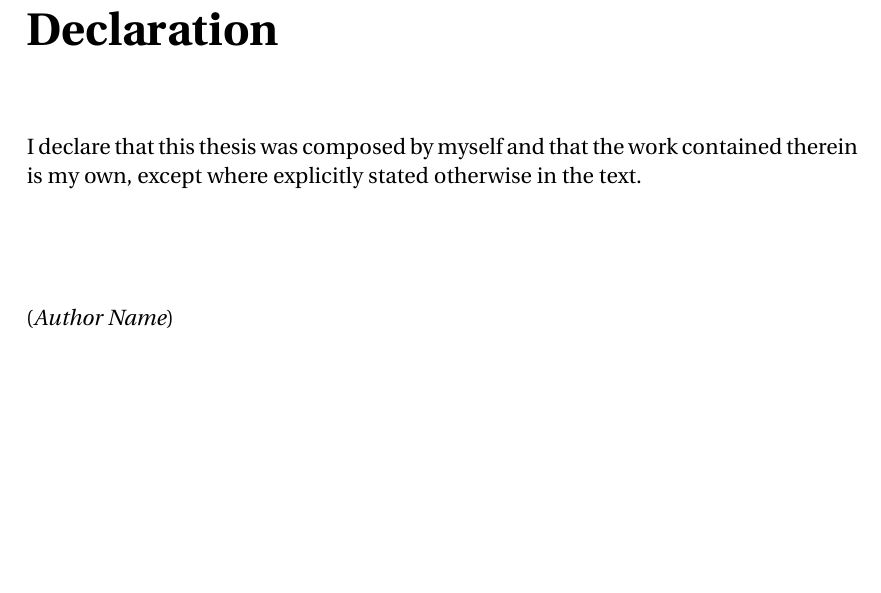
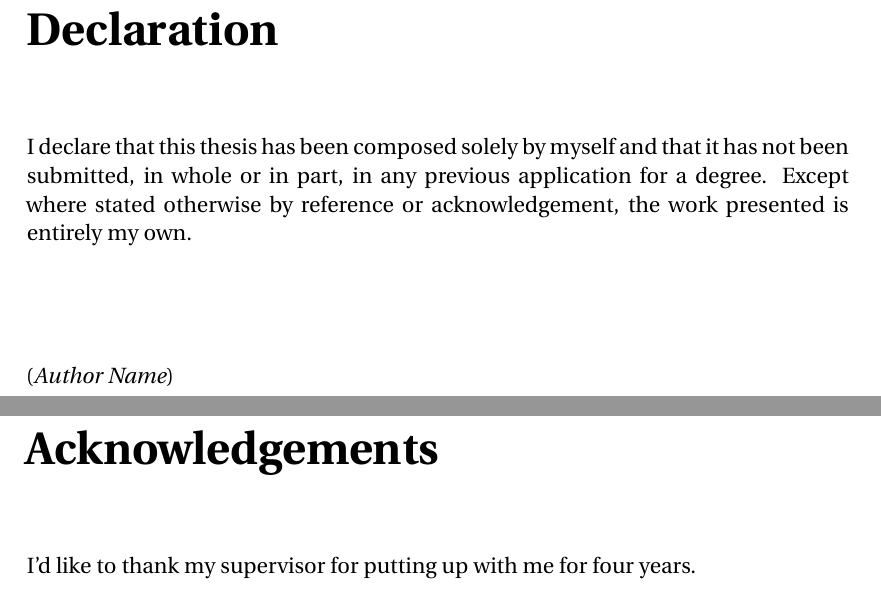
Before and after one commit to Foggalong/edinburgh-math-latex, a LaTeX thesis (example-report.tex, which reads edmaths.sty): part of page 3 of 10 before the commit and two parts of pages 3 and 7 of 12 after it, the two joined at a grey line, cut so that both start at the same text, the shorter picture padded with empty space. Compiled offline with XeLaTeX; a missing font is replaced by an installed copy or a similar font.

Commit message:
Updated the packagr to conform to modern thesis format guidance and institutional nomenclature: Changed the implementation of the declaration to allow it to be edited within the document (and included an example from the University guidance documentin the example report); defined environments for lay summary, acknowledgements; added option for a sans-serif font (Computer Modern Bright); added option to declare a short version of the title for headers if the fancyhdr option is used.

```diff
--- a/edmaths.sty
+++ b/edmaths.sty
@@ -52,10 +52,14 @@
 
 % Options relating to external packages
 \newboolean{with-fourier}   % Use the `fourier' package for Adobe Utopia font
+\newboolean{with-cmbright}   % Use the `cmbright' package for Computer Modern Bright (sans serif) font
+\newboolean{with-comicsans}   % :)
 \newboolean{with-hyperref}  % Use the `hyperref' package for hyperlinks and bookmarks, all black
 \newboolean{with-colour}    % Add sane colours to the hyperref links
 \newboolean{with-fancyhdr}  % Use the `fancyhdr' package to provide header and footer
 \DeclareOption{fourier}{\setboolean{with-fourier}{true}}
+\DeclareOption{cmbright}{\setboolean{with-cmbright}{true}}
+\DeclareOption{comicsans}{\setboolean{with-comicsans}{true}}
 \DeclareOption{hyperref}{\setboolean{with-hyperref}{true}}
 \DeclareOption{colour}{\setboolean{with-colour}{true}}
 \DeclareOption{fancyhdr}{\setboolean{with-fancyhdr}{true}}
@@ -63,9 +67,9 @@
 % Options relating to document type (thesis, report, etc)
 \ifthenelse{\isundefined{\degreetext}}{\newcommand{\degreetext}{Specify a degree option!}}{}
 \DeclareOption{phd}{\renewcommand{\degreetext}{Doctor of Philosophy}}
-\DeclareOption{firstyear}{\renewcommand{\degreetext}{First-Year Report\\Graduate School of Mathematics}}
-\DeclareOption{secondyear}{\renewcommand{\degreetext}{Second-Year Report\\Graduate School of Mathematics}}
-\DeclareOption{thirdyear}{\renewcommand{\degreetext}{Third-Year Report\\Graduate School of Mathematics}}
+\DeclareOption{firstyear}{\renewcommand{\degreetext}{First-Year Report\\Maxwell Institute Graduate School}}
+\DeclareOption{secondyear}{\renewcommand{\degreetext}{Second-Year Report\\Maxwell Institute Graduate School}}
+\DeclareOption{thirdyear}{\renewcommand{\degreetext}{Third-Year Report\\Maxwell Institute Graduate School}}
 \DeclareOption{y4project}{\renewcommand{\degreetext}{Year 4 Project\\School of Mathematics}}
 \DeclareOption{mmath}{\renewcommand{\degreetext}{Master of Mathematics with Honours \\ School of Mathematics}}
 \DeclareOption{masterph}{\renewcommand{\degreetext}{Master of Philosophy}}
@@ -92,6 +96,20 @@
     \RequirePackage{microtype}
 } {}
 
+% If with-cmbright selected, use the (sans-serif) Computer Modern Bright font.
+\ifthenelse{\boolean{with-cmbright}}{
+    \RequirePackage{cmap}
+    \RequirePackage{cmbright}
+    \RequirePackage[T1]{fontenc}
+    \RequirePackage{microtype}
+} {}
+
+% :)
+\ifthenelse{\boolean{with-comicsans}}{
+	\usepackage{fontspec}
+	\setmainfont{Comic Sans MS}
+} {}
+
 % If with-hyperref selected, configure its default settings
 \ifthenelse{\boolean{with-hyperref}}{
     \RequirePackage[dvipsnames]{xcolor}
@@ -105,6 +123,9 @@
 % If with-fancyhdr selected, use it to provide fancier headers and footers
 \ifthenelse{\boolean{with-fancyhdr}}{
     \RequirePackage{fancyhdr}
+    % Define a short title for use in headers if title is too long. Default is the same as title. Usage: use command \shortitle{<your short title here>} *after* calling edmaths.
+    \newcommand\@shorttitle{\@title}
+    \newcommand\shorttitle[1]{\renewcommand\@shorttitle{#1}}
     \pagestyle{fancy}
     \fancyhf{}
     % if \fancyhead or \fancyfoot are used without `twoside` in \documentclass{...} then
@@ -113,12 +134,12 @@
         %%% put the stuff for true here (twoside=true)
         \fancyhead[RO,LE]{\thepage}
         \fancyfoot[RO,LE]{\thepage}
-        \fancyhead[LO]{\it\@title}
+        \fancyhead[LO]{\it\@shorttitle}
         \fancyhead[RE]{\@author}
         \fancyfoot[RE,LO]{}
     \else%
         %%% put the stuff for false here (twoside=false)
-        \fancyhead[LO]{\it\@title~~$\cdot$~~\@author}
+        \fancyhead[LO]{\it\@shorttitle~~$\cdot$~~\@author}
         \fancyhead[R]{\thepage}
         \fancyfoot[R,LO]{}
     \fi%
@@ -157,7 +178,7 @@
                 \end{center}
             \end{minipage}
             \vfill
-            {\Large\degreetext \par University of Edinburgh \par\@date \par}
+            {\Large\degreetext \par The University of Edinburgh \par\@date \par}
         \end{center}
     \end{titlepage}
     % For two-sided documents it's required that a blank page follow the title page. For
@@ -172,14 +193,11 @@
 
 
 % Declaration used for everything except year 4 projects
-\newcommand{\declaration}{%
-    % Declarations don't need a chapter number or adding to the contents page
+\newenvironment{declaration}{
+    % The declaration should be adapted to reflect the nature of the document.
     \chapter*{Declaration}
     \begin{singlespace}
-        I declare that this thesis was composed by myself
-        and that the work contained therein is my own,
-        except where explicitly stated otherwise in the text.
-    \end{singlespace}
+}{	\end{singlespace}
     {\raggedleft\vspace{2cm}(\textit{\@author})}
 }
 
@@ -201,6 +219,22 @@
 }
 
 
+\newenvironment{laysummary}{
+    % A lay summary is required for PhD theses and is not included in the page count. We treat it in a similar way to the abstract here.
+    \chapter*{Lay Summary}
+}{
+    \addcontentsline{toc}{chapter}{Lay Summary}
+}
+
+
+\newenvironment{acknowledgements}{
+    % Acknowledgements environment similar to abtract and lay summary.
+    \chapter*{Acknowledgements}
+}{
+    \addcontentsline{toc}{chapter}{Acknowledgements}
+}
+
+
 \newcommand{\dedication}[1]{%
     % Handled dedications (e.g. 'For Alex', not aknowledgments)
     \clearpage
--- a/example-report.tex
+++ b/example-report.tex
@@ -22,6 +24,12 @@
 
 \maketitle
 
-\declaration{}
+\begin{declaration}
+	I declare that this thesis has been composed solely by myself and that it has not been
+	submitted, in whole or in part, in any previous application for a degree. Except where
+	stated otherwise by reference or acknowledgement, the work presented is entirely my
+	own.
+%	 Required for PhD theses. This declaration should be tailored to your thesis. If your thesis includes previously-published work, it should be declared on this page. See https://www.ed.ac.uk/sites/default/files/atoms/files/thesis_signed_declaration.pdf.
+\end{declaration}
 
 \begin{abstract}
@@ -32,3 +45,6 @@ The abstract goes here.
+\begin{acknowledgements}
+	I'd like to thank my supervisor for putting up with me for four years.
+\end{acknowledgements}
 
 
 \tableofcontents
```
Also changed, not shown: edmaths.sty (2 more changed lines), example-report.tex (9 more changed lines).
